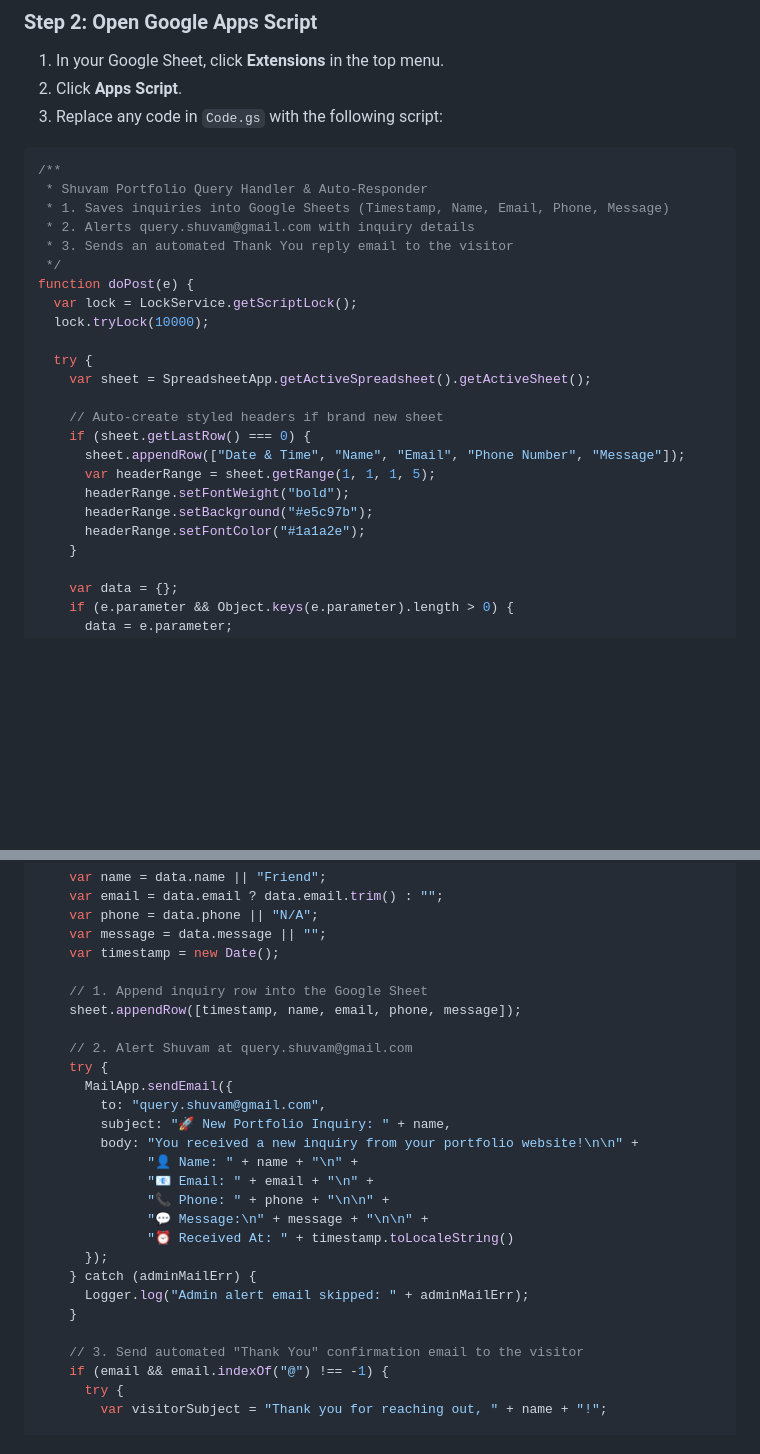
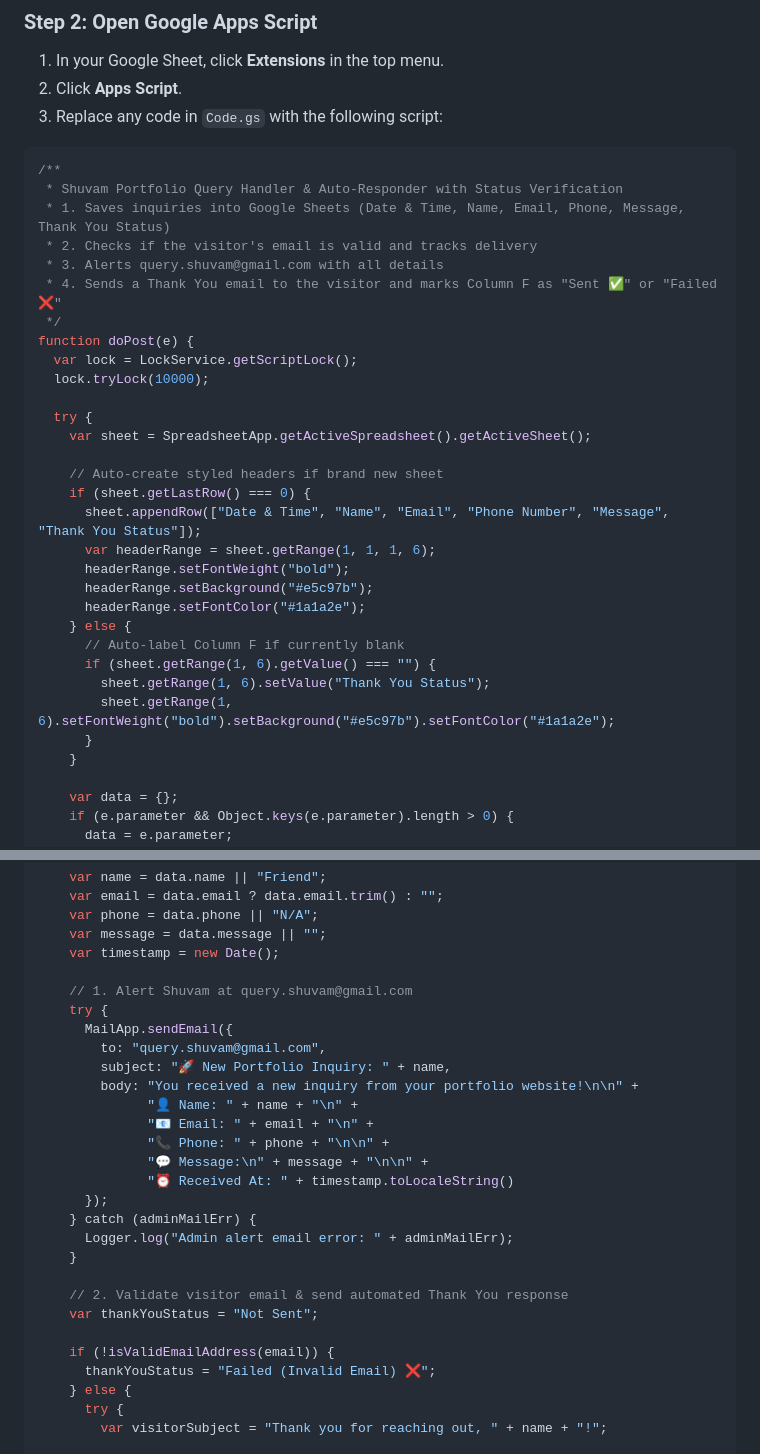
Before and after one commit to shuvam360/my-portfolio, a Markdown page: GOOGLE_SHEET_SETUP.md, 2 parts joined by grey strips. GitHub-like rendering; blank space fills up the shorter version.

Commit message:
Add Column F Thank You Status tracking and email validity detection to Google Apps Script

````diff
--- a/GOOGLE_SHEET_SETUP.md
+++ b/GOOGLE_SHEET_SETUP.md
@@ -26,10 +26,11 @@ This guide connects your portfolio contact form directly to a Google Sheet under
 
 ```javascript
 /**
- * Shuvam Portfolio Query Handler & Auto-Responder
- * 1. Saves inquiries into Google Sheets (Timestamp, Name, Email, Phone, Message)
- * 2. Alerts query.shuvam@gmail.com with inquiry details
- * 3. Sends an automated Thank You reply email to the visitor
+ * Shuvam Portfolio Query Handler & Auto-Responder with Status Verification
+ * 1. Saves inquiries into Google Sheets (Date & Time, Name, Email, Phone, Message, Thank You Status)
+ * 2. Checks if the visitor's email is valid and tracks delivery
+ * 3. Alerts query.shuvam@gmail.com with all details
+ * 4. Sends a Thank You email to the visitor and marks Column F as "Sent ✅" or "Failed ❌"
  */
 function doPost(e) {
   var lock = LockService.getScriptLock();
@@ -40,11 +41,17 @@ function doPost(e) {
 
     // Auto-create styled headers if brand new sheet
     if (sheet.getLastRow() === 0) {
-      sheet.appendRow(["Date & Time", "Name", "Email", "Phone Number", "Message"]);
-      var headerRange = sheet.getRange(1, 1, 1, 5);
+      sheet.appendRow(["Date & Time", "Name", "Email", "Phone Number", "Message", "Thank You Status"]);
+      var headerRange = sheet.getRange(1, 1, 1, 6);
       headerRange.setFontWeight("bold");
       headerRange.setBackground("#e5c97b");
       headerRange.setFontColor("#1a1a2e");
+    } else {
+      // Auto-label Column F if currently blank
+      if (sheet.getRange(1, 6).getValue() === "") {
+        sheet.getRange(1, 6).setValue("Thank You Status");
+        sheet.getRange(1, 6).setFontWeight("bold").setBackground("#e5c97b").setFontColor("#1a1a2e");
+      }
     }
 
     var data = {};
@@ -64,10 +71,7 @@ function doPost(e) {
     var message = data.message || "";
     var timestamp = new Date();
 
-    // 1. Append inquiry row into the Google Sheet
-    sheet.appendRow([timestamp, name, email, phone, message]);
-
-    // 2. Alert Shuvam at query.shuvam@gmail.com
+    // 1. Alert Shuvam at query.shuvam@gmail.com
     try {
       MailApp.sendEmail({
         to: "query.shuvam@gmail.com",
@@ -80,11 +84,15 @@ function doPost(e) {
               "⏰ Received At: " + timestamp.toLocaleString()
       });
     } catch (adminMailErr) {
-      Logger.log("Admin alert email skipped: " + adminMailErr);
+      Logger.log("Admin alert email error: " + adminMailErr);
     }
 
-    // 3. Send automated "Thank You" confirmation email to the visitor
-    if (email && email.indexOf("@") !== -1) {
+    // 2. Validate visitor email & send automated Thank You response
+    var thankYouStatus = "Not Sent";
+
+    if (!isValidEmailAddress(email)) {
+      thankYouStatus = "Failed (Invalid Email) ❌";
+    } else {
       try {
         var visitorSubject = "Thank you for reaching out, " + name + "!";
 
````
Also changed, not shown: other parts of GOOGLE_SHEET_SETUP.md (+14 -1 lines).
